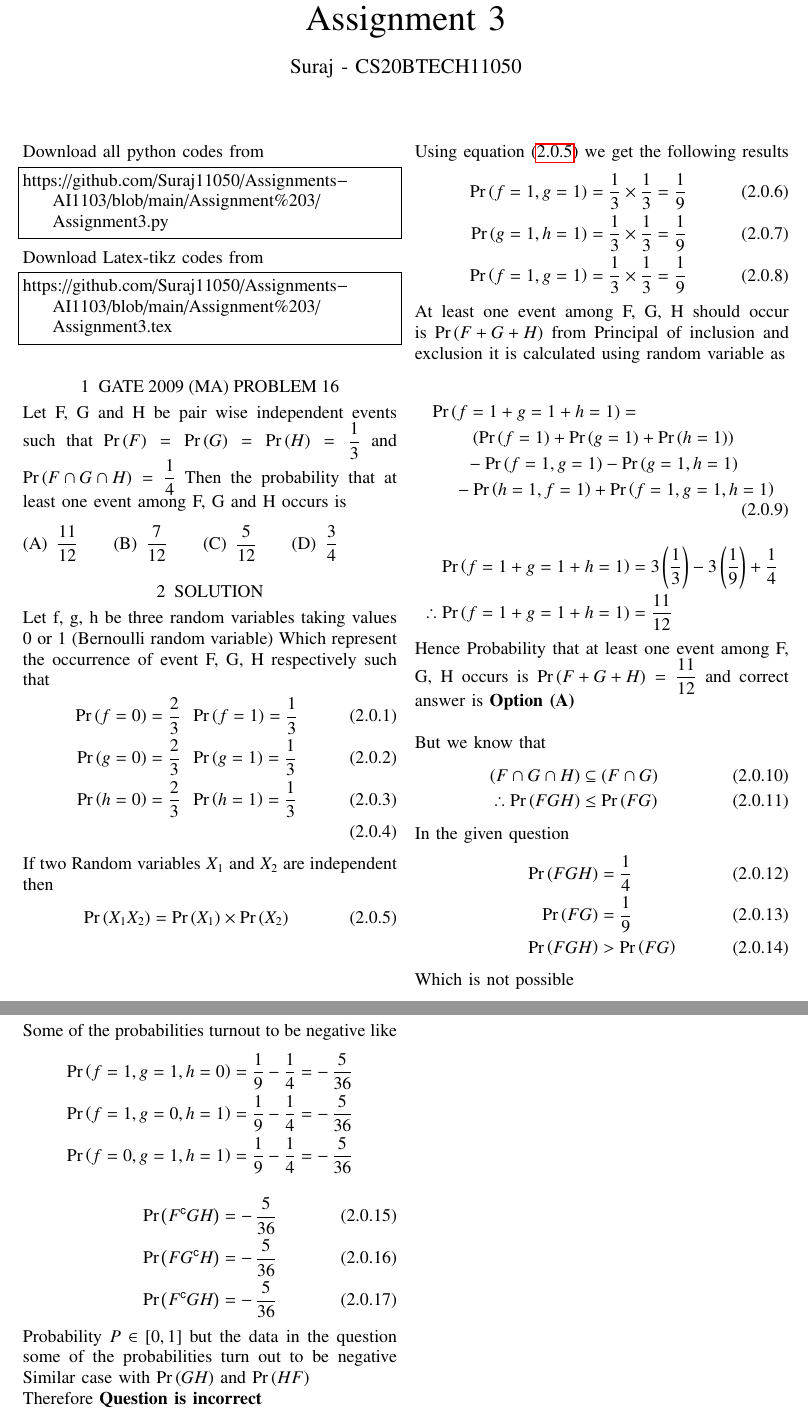
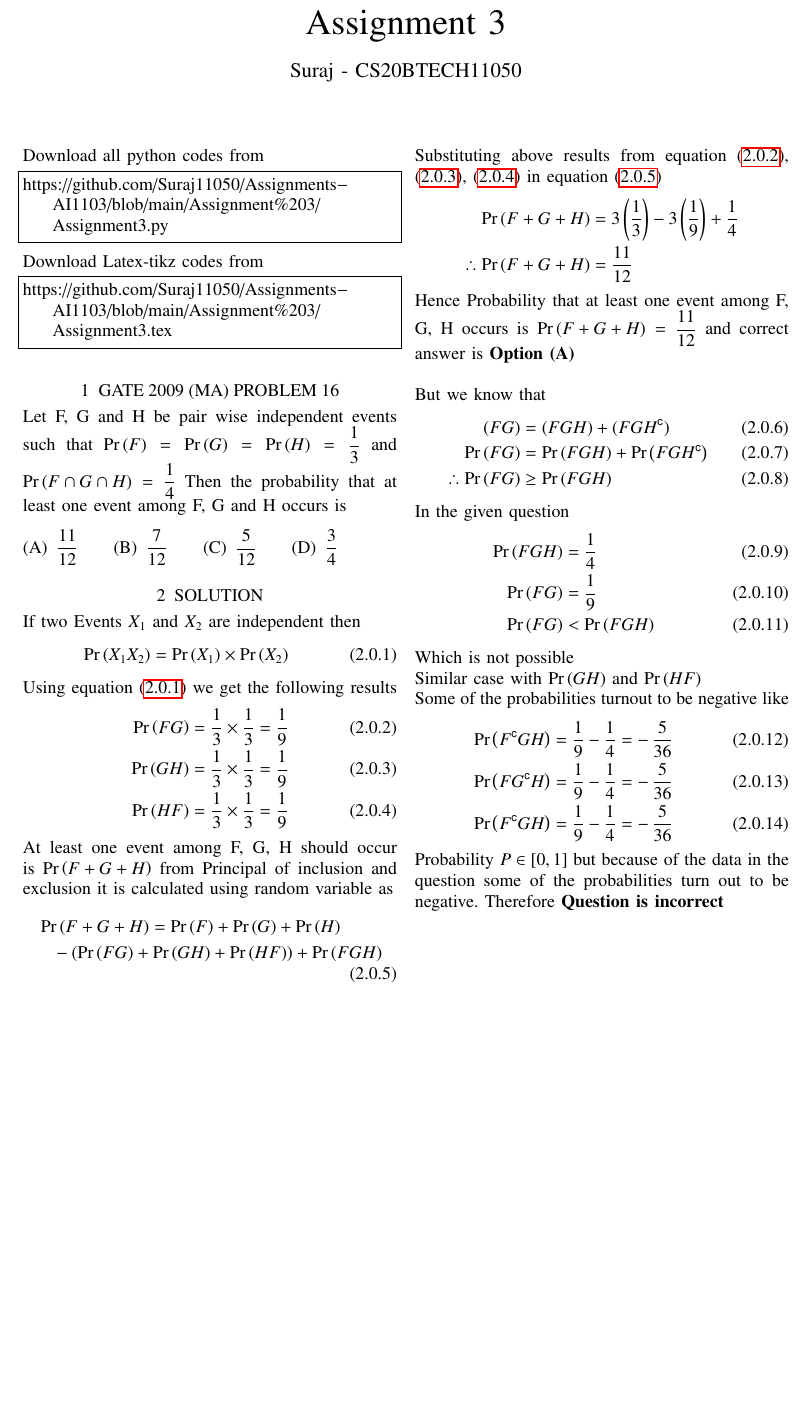
Before and after one commit to Suraj11050/Assignments-AI1103, a LaTeX problem sheet (Assignment 3/Assignment3.tex): two parts of pages 1 and 2 of 2 before the commit and part of the page after it, the two joined at a grey line, cut so that both start at the same text, the shorter picture padded with empty space. Compiled offline with pdfLaTeX.

Commit message:
Update Assignment3.tex

```diff
--- a/Assignment 3/Assignment3.tex
+++ b/Assignment 3/Assignment3.tex
@@ -140,66 +140,52 @@ and $\pr{F \cap G \cap H}=\dfrac{1}{4}$ Then the probability that at least one e
 \end{enumerate}
 
 \section{SOLUTION}
-Let f, g, h be three random variables taking values 0 or 1 (Bernoulli random variable) Which
-represent the occurrence of event F, G, H respectively such that
-\begin{align}
-\pr{f=0} = \dfrac{2}{3}\;&\;\pr{f=1} = \dfrac{1}{3} \\
-\pr{g=0} = \dfrac{2}{3}\;&\;\pr{g=1} = \dfrac{1}{3} \\
-\pr{h=0} = \dfrac{2}{3}\;&\;\pr{h=1} = \dfrac{1}{3} \\
-\end{align}
-If two Random variables $X_1$ and $X_2$ are independent then
+If two Events $X_1$ and $X_2$ are independent then
 \begin{equation}
 \pr{X_1 X_2} = \pr{X_1} \times \pr{X_2} \label{a}
 \end{equation}
 Using equation \eqref{a} we get the following results
 \begin{align}
-\pr{f=1,g=1} &= \dfrac{1}{3} \times \dfrac{1}{3} = \dfrac{1}{9} \\
-\pr{g=1,h=1} &= \dfrac{1}{3} \times \dfrac{1}{3} = \dfrac{1}{9} \\
-\pr{f=1,g=1} &= \dfrac{1}{3} \times \dfrac{1}{3} = \dfrac{1}{9}
+\pr{F G} &= \dfrac{1}{3} \times \dfrac{1}{3} = \dfrac{1}{9}\label{b} \\
+\pr{G H} &= \dfrac{1}{3} \times \dfrac{1}{3} = \dfrac{1}{9}\label{c} \\
+\pr{H F} &= \dfrac{1}{3} \times \dfrac{1}{3} = \dfrac{1}{9}\label{d}
 \end{align}
 
 At least one event among F, G, H should occur is $\pr{F + G + H}$
 from Principal of inclusion and exclusion it is calculated using random variable as
-
 \begin{multline}
-\pr{f=1 + g=1 + h=1} =  \\
-\brak{\pr{f=1} + \pr{g=1} + \pr{h=1}} \\
-- \pr{f=1,g=1} - \pr{g=1,h=1} \\
- - \pr{h=1,f=1} + \pr{f=1,g=1,h=1}
+\pr{F+G+H} = \pr{F} + \pr{G} + \pr{H} \\
+- \brak{\pr{F G} + \pr{G H} + \pr{H F}} + \pr{F G H} \label{e}
 \end{multline}
+Substituting above results from equation \eqref{b}, \eqref{c}, \eqref{d} in equation \eqref{e}
 \begin{align*}
-\pr{f=1 + g=1 + h=1} &= 3\brak{\dfrac{1}{3}} - 3\brak{\dfrac{1}{9}} + \dfrac{1}{4} \\
-\therefore \pr{f=1 + g=1 + h=1} &= \dfrac{11}{12}
+\pr{F+G+H} &= 3\brak{\dfrac{1}{3}} - 3\brak{\dfrac{1}{9}} + \dfrac{1}{4} \\
+\therefore \pr{F+G+H} &= \dfrac{11}{12}
 \end{align*}
 
 Hence Probability that at least one event among F, G, H occurs is $\pr{F + G + H}=\dfrac{11}{12}$ and correct answer is \textbf{Option (A)}
 \null \par \null
 But we know that
 \begin{align}
-(F \cap G \cap H)     &\subseteq (F \cap G) \\
-\therefore \pr{F G H} &\leq \pr{F G}
+(F G) &= (F G H) + (F G H^{\comp}) \\
+\pr{F G} &= \pr{F G H} + \pr{F G H^{\comp}} \\
+\therefore \pr{F G} &\geq \pr{F G H}
 \end{align}
 In the given question
 \begin{align}
 \pr{F G H} &= \dfrac{1}{4} \\
 \pr{F G}   &= \dfrac{1}{9} \\
-\pr{F G H} &> \pr{F G}
+\pr{F G } &< \pr{F G H}
 \end{align}
 Which is not possible
 
-Some of the probabilities turnout to be negative like
-\begin{align*}
-\pr{f=1,g=1,h=0} &= \dfrac{1}{9} - \dfrac{1}{4} = -\,\dfrac{5}{36} \\
-\pr{f=1,g=0,h=1} &= \dfrac{1}{9} - \dfrac{1}{4} = -\,\dfrac{5}{36} \\
-\pr{f=0,g=1,h=1} &= \dfrac{1}{9} - \dfrac{1}{4} = -\,\dfrac{5}{36}
-\end{align*}
-\begin{align}
-\pr{F^{\comp} G H}  &= -\,\dfrac{5}{36} \\
-\pr{F G^{\comp} H}  &= -\,\dfrac{5}{36} \\
-\pr{F^{\comp} G H}  &= -\,\dfrac{5}{36}
-\end{align}
-Probability $P\in [0,1]$ but the data in the question some of the probabilities turn out to be negative
 Similar case with $\pr{G H}$ and $\pr{H F}$
 
-Therefore \textbf{Question is incorrect}
+Some of the probabilities turnout to be negative like
+\begin{align}
+\pr{F^{\comp} G H}  &= \dfrac{1}{9} - \dfrac{1}{4} = -\,\dfrac{5}{36} \\
+\pr{F G^{\comp} H}  &= \dfrac{1}{9} - \dfrac{1}{4} = -\,\dfrac{5}{36} \\
+\pr{F^{\comp} G H}  &= \dfrac{1}{9} - \dfrac{1}{4} = -\,\dfrac{5}{36}
+\end{align}
+Probability $P\in [0,1]$ but because of the data in the question some of the probabilities turn out to be negative. Therefore \textbf{Question is incorrect}
 \end{document}
```
